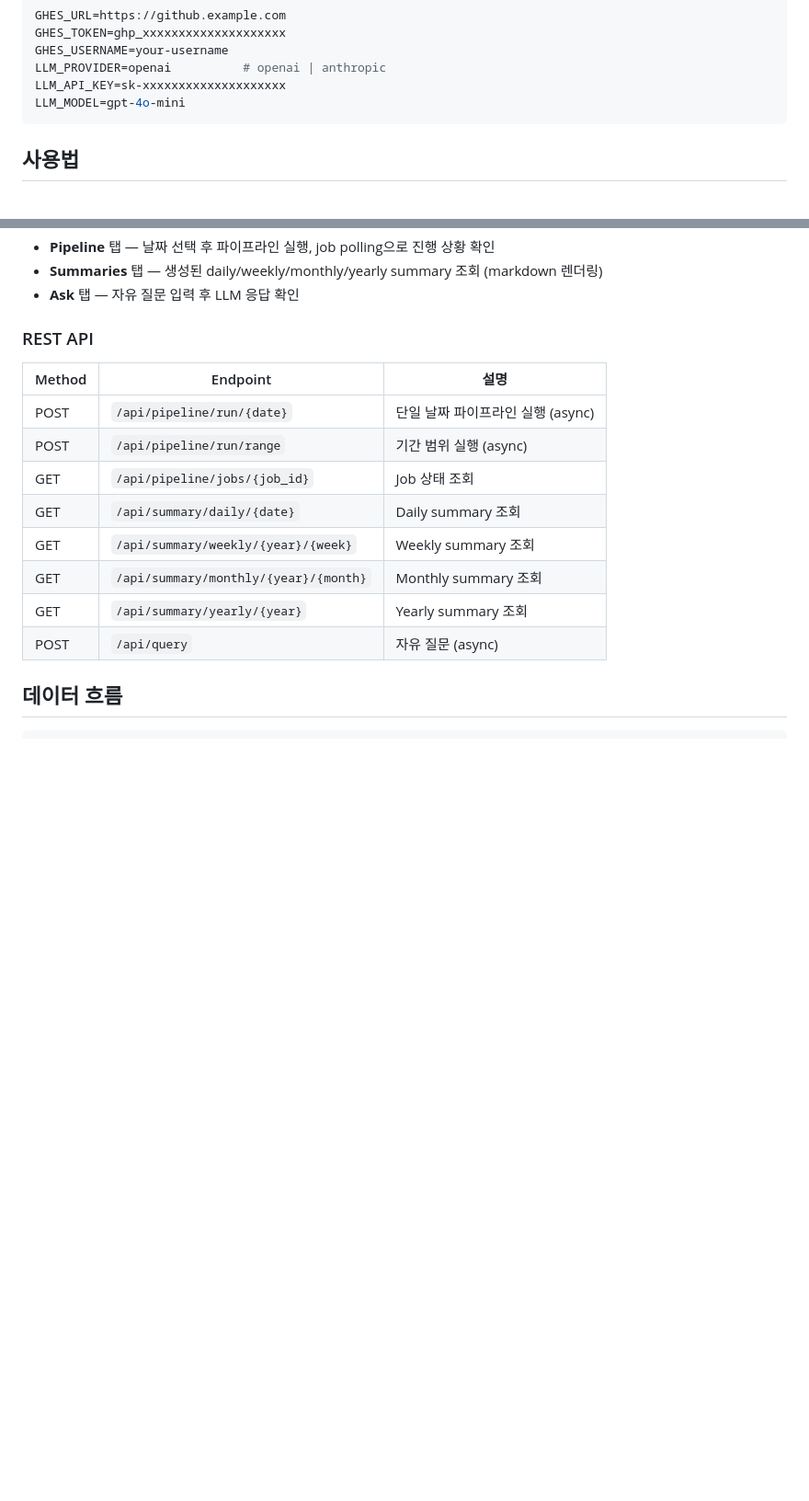
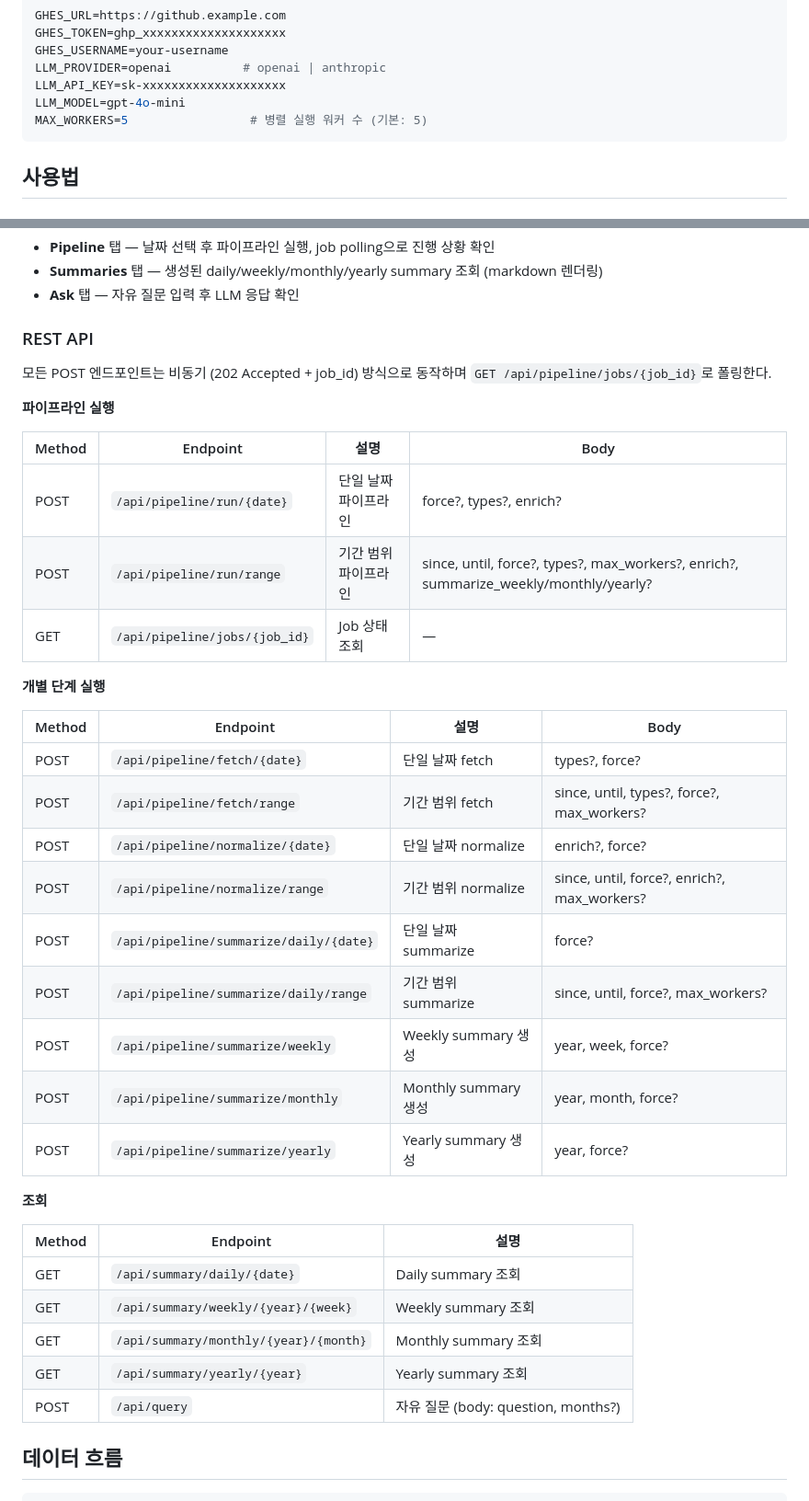
Before and after one commit to YongseopKim/work-recap, a Markdown page: README.md, 2 parts joined by grey strips. Shown at 92% size. Rendered like a GitHub page; blank space fills up the shorter version.

````diff
--- a/README.md
+++ b/README.md
@@ -40,6 +42,7 @@ GHES_USERNAME=your-username
 LLM_PROVIDER=openai          # openai | anthropic
 LLM_API_KEY=sk-xxxxxxxxxxxxxxxxxxxx
 LLM_MODEL=gpt-4o-mini
+MAX_WORKERS=5                 # 병렬 실행 워커 수 (기본: 5)
 ```
 
 ## 사용법
@@ -104,16 +114,39 @@ uvicorn git_recap.api.app:app --reload
 
 ### REST API
 
+모든 POST 엔드포인트는 비동기 (202 Accepted + job_id) 방식으로 동작하며 `GET /api/pipeline/jobs/{job_id}`로 폴링한다.
+
+**파이프라인 실행**
+
+| Method | Endpoint | 설명 | Body |
+|--------|----------|------|------|
+| POST | `/api/pipeline/run/{date}` | 단일 날짜 파이프라인 | force?, types?, enrich? |
+| POST | `/api/pipeline/run/range` | 기간 범위 파이프라인 | since, until, force?, types?, max_workers?, enrich?, summarize_weekly/monthly/yearly? |
+| GET | `/api/pipeline/jobs/{job_id}` | Job 상태 조회 | — |
+
+**개별 단계 실행**
+
+| Method | Endpoint | 설명 | Body |
+|--------|----------|------|------|
+| POST | `/api/pipeline/fetch/{date}` | 단일 날짜 fetch | types?, force? |
+| POST | `/api/pipeline/fetch/range` | 기간 범위 fetch | since, until, types?, force?, max_workers? |
+| POST | `/api/pipeline/normalize/{date}` | 단일 날짜 normalize | enrich?, force? |
+| POST | `/api/pipeline/normalize/range` | 기간 범위 normalize | since, until, force?, enrich?, max_workers? |
+| POST | `/api/pipeline/summarize/daily/{date}` | 단일 날짜 summarize | force? |
+| POST | `/api/pipeline/summarize/daily/range` | 기간 범위 summarize | since, until, force?, max_workers? |
+| POST | `/api/pipeline/summarize/weekly` | Weekly summary 생성 | year, week, force? |
+| POST | `/api/pipeline/summarize/monthly` | Monthly summary 생성 | year, month, force? |
+| POST | `/api/pipeline/summarize/yearly` | Yearly summary 생성 | year, force? |
+
+**조회**
+
 | Method | Endpoint | 설명 |
 |--------|----------|------|
-| POST | `/api/pipeline/run/{date}` | 단일 날짜 파이프라인 실행 (async) |
-| POST | `/api/pipeline/run/range` | 기간 범위 실행 (async) |
-| GET | `/api/pipeline/jobs/{job_id}` | Job 상태 조회 |
 | GET | `/api/summary/daily/{date}` | Daily summary 조회 |
 | GET | `/api/summary/weekly/{year}/{week}` | Weekly summary 조회 |
 | GET | `/api/summary/monthly/{year}/{month}` | Monthly summary 조회 |
 | GET | `/api/summary/yearly/{year}` | Yearly summary 조회 |
-| POST | `/api/query` | 자유 질문 (async) |
+| POST | `/api/query` | 자유 질문 (body: question, months?) |
 
 ## 데이터 흐름
 
````
Also changed, not shown: other parts of README.md (+48 -16 lines), CLAUDE.md (+9 -4 lines).
